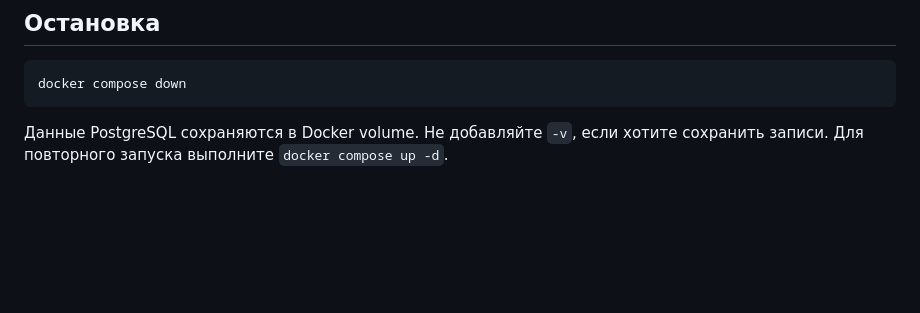
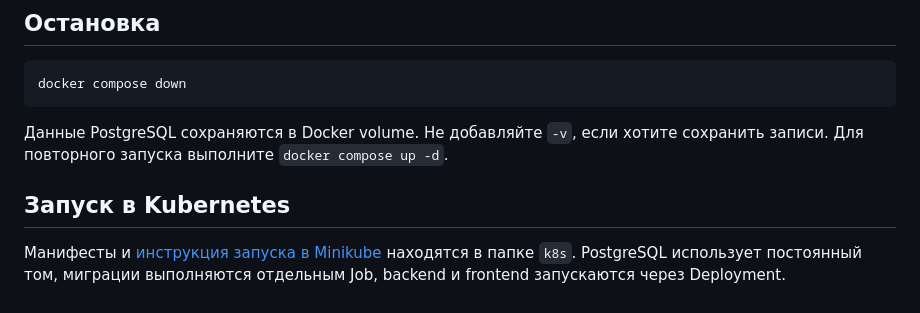
Before and after one commit to Vladimir-Koryukov/movie-journal, a Markdown page: README.md, the part around the change. GitHub-like rendering; blank space fills up the shorter version.

Commit message:
Document Kubernetes deployment for the application

````diff
--- a/README.md
+++ b/README.md
@@ -59,3 +59,7 @@ docker compose down
 ```
 
 Данные PostgreSQL сохраняются в Docker volume. Не добавляйте `-v`, если хотите сохранить записи. Для повторного запуска выполните `docker compose up -d`.
+
+## Запуск в Kubernetes
+
+Манифесты и [инструкция запуска в Minikube](k8s/README.md) находятся в папке `k8s`. PostgreSQL использует постоянный том, миграции выполняются отдельным Job, backend и frontend запускаются через Deployment.
````
Also changed, not shown: k8s/README.md (added, +146 -0 lines).
